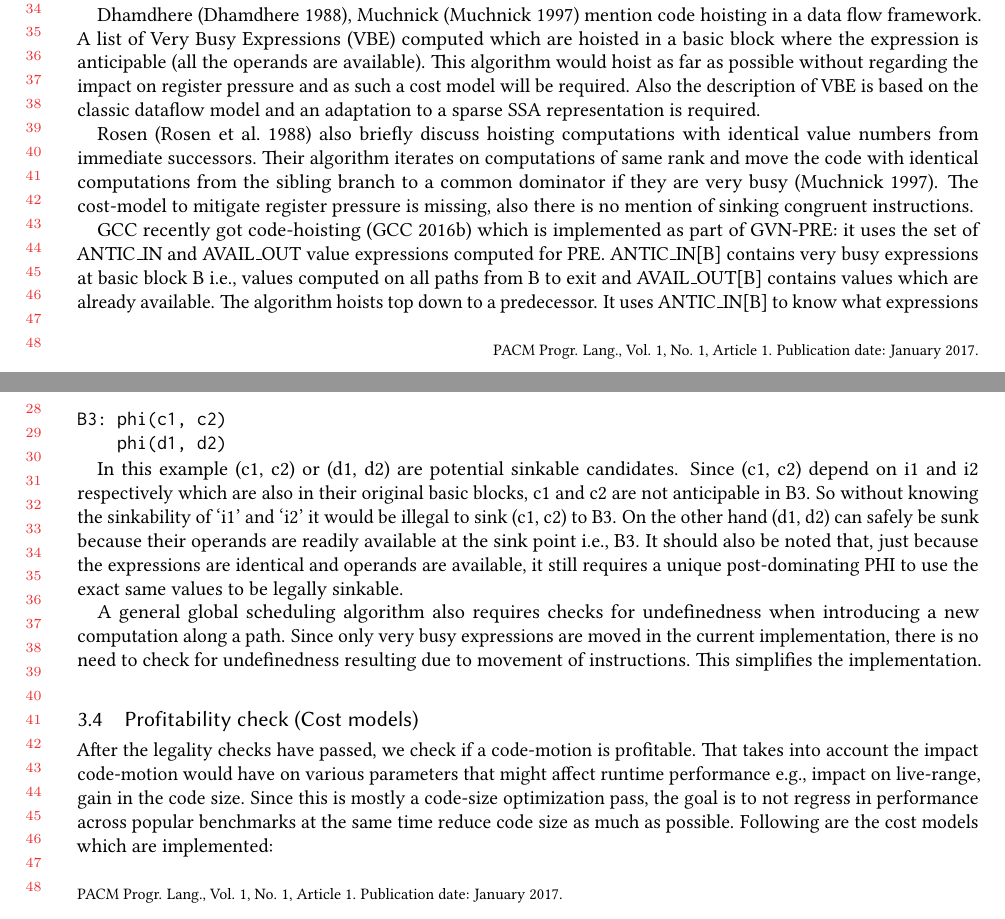
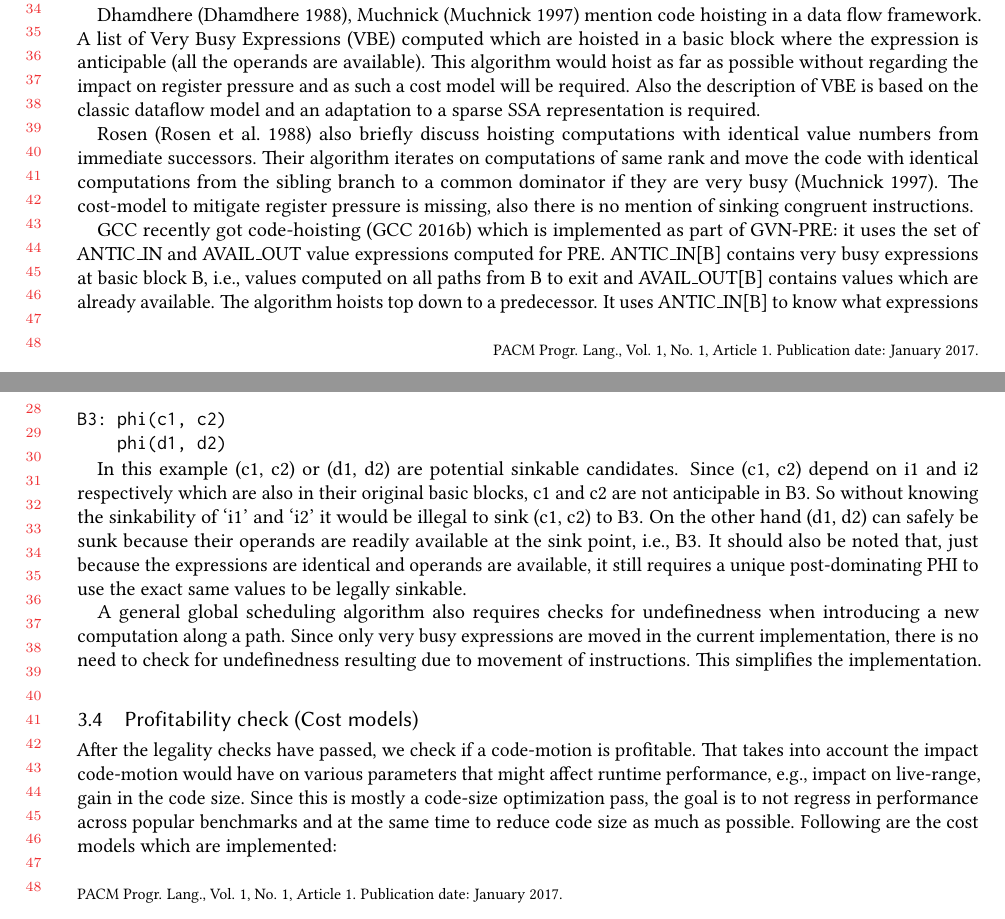
Before and after one commit to reSHARMA/gvn-hoist, a LaTeX paper (paper.tex): two parts of pages 3 and 8 of 18, joined at a grey line, cut so that both start at the same text. Compiled offline with pdfLaTeX.

Commit message:
fix section 3.4

```diff
--- a/paper.tex
+++ b/paper.tex
@@ -370,7 +370,7 @@ missing, also there is no mention of sinking congruent instructions.
 \GCC{} recently got code-hoisting \cite{GCCCodeHoisting} which is implemented as
 part of \GVN{}-\PRE{}: it uses the set of ANTIC\_IN and AVAIL\_OUT value
 expressions computed for \PRE{}. ANTIC\_IN[B] contains very busy expressions at
-basic block B i.e., values computed on all paths from B to exit and
+basic block B, i.e., values computed on all paths from B to exit and
 AVAIL\_OUT[B] contains values which are already available. The algorithm hoists
 top down to a predecessor.  It uses ANTIC\_IN[B] to know what expressions will
 be computed on every path from B to exit, and can be computed in B.  It uses
@@ -668,7 +668,7 @@ In this example (c1, c2) or (d1, d2) are potential sinkable candidates. Since
 blocks, c1 and c2 are not anticipable in B3. So without knowing the sinkability
 of `i1' and `i2' it would be illegal to sink (c1, c2) to B3. On the other hand
 (d1, d2) can safely be sunk because their operands are readily available at the
-sink point i.e., B3. It should also be noted that, just because the expressions
+sink point, i.e., B3. It should also be noted that, just because the expressions
 are identical and operands are available, it still requires a unique
 post-dominating PHI to use the exact same values to be legally sinkable.
 
@@ -682,9 +682,9 @@ implementation.
 \label{sec:cost-models}
 After the legality checks have passed, we check if a code-motion is profitable.
 That takes into account the impact code-motion would have on various parameters
-that might affect runtime performance e.g., impact on live-range, gain in the
+that might affect runtime performance, e.g., impact on live-range, gain in the
 code size. Since this is mostly a code-size optimization pass, the goal is to
-not regress in performance across popular benchmarks at the same time reduce
+not regress in performance across popular benchmarks and at the same time to reduce
 code size as much as possible. Following are the cost models which are
 implemented:
 
```
Also changed, not shown: paper.pdf, paper.tex (8 more changed lines).
